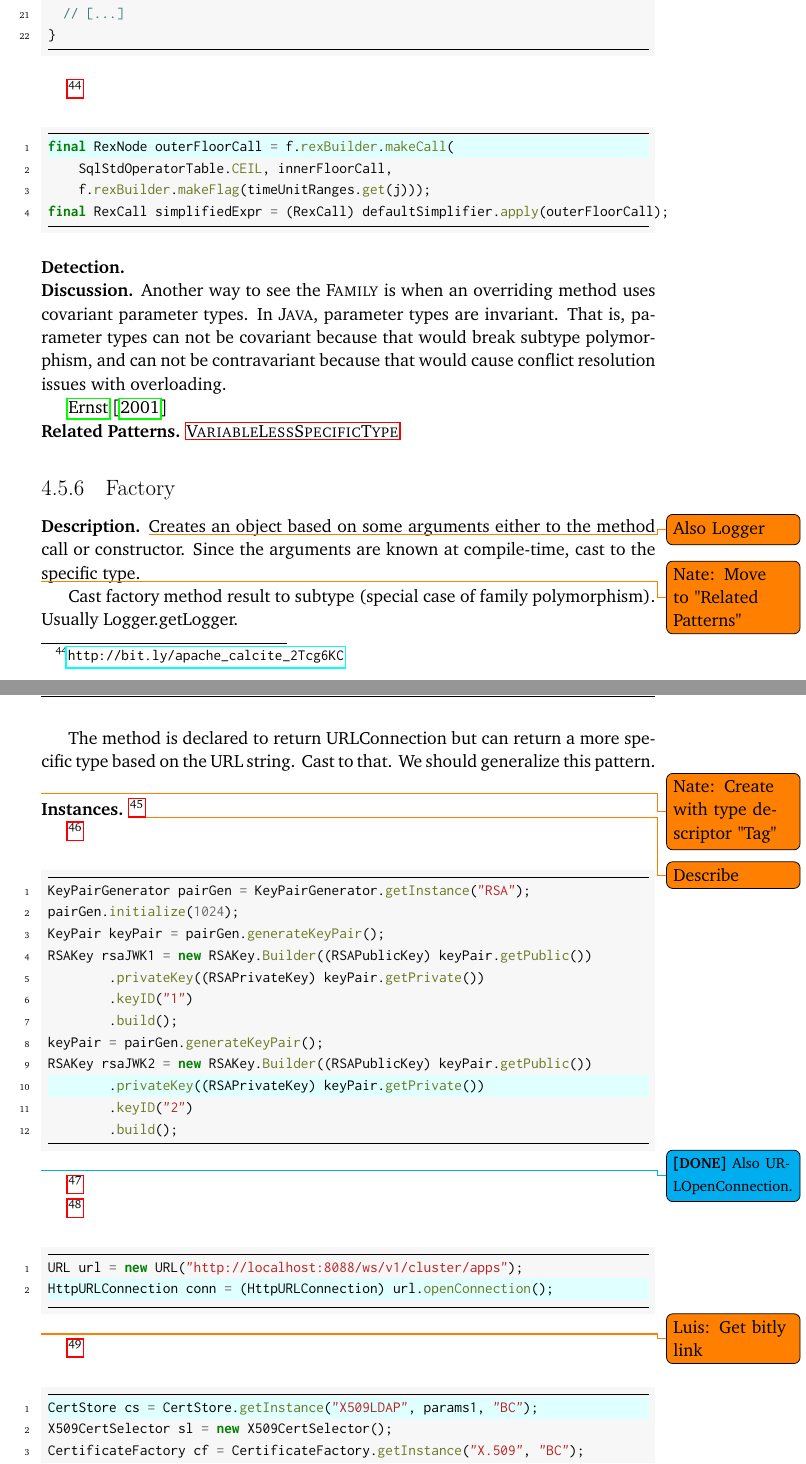
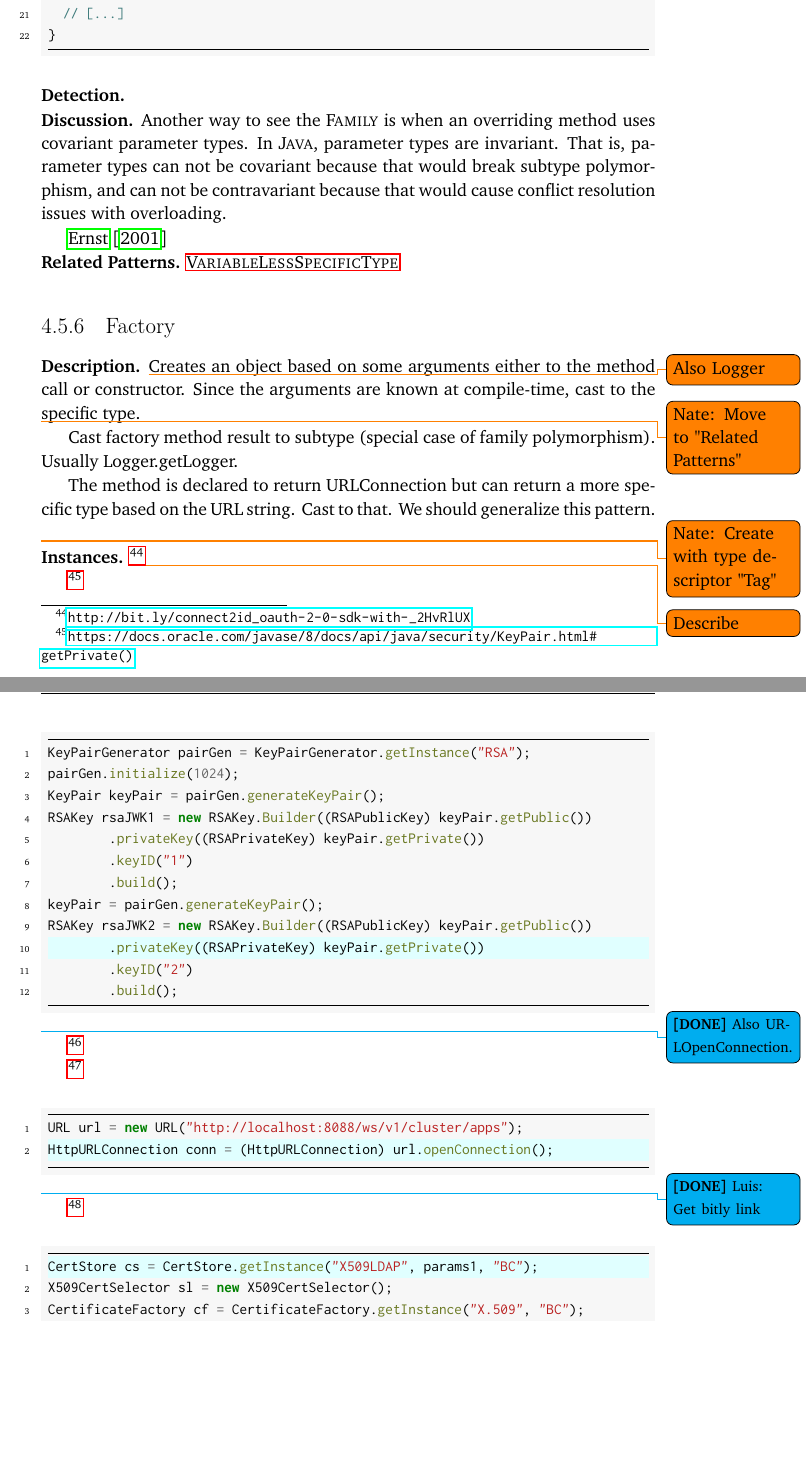
Before and after one commit to acuarica/phd-thesis, a LaTeX thesis (phd-thesis.tex, which reads chapters/casts/Factory.tex, chapters/casts/Family.tex): two parts of pages 83 and 84 of 158, joined at a grey line, cut so that both start at the same text, the shorter picture padded with empty space. Compiled offline with pdfLaTeX.

Commit message:
Removed examples.

```diff
--- a/chapters/casts/Factory.tex
+++ b/chapters/casts/Factory.tex
@@ -46,8 +46,8 @@ URL url = new URL("http://localhost:8088/ws/v1/cluster/apps");
 HttpURLConnection conn = (HttpURLConnection) url.openConnection();
 \end{minted}
 
-\todo{Luis: Get bitly link}
-\footnote{\url{}}
+\done{Luis: Get bitly link}
+\footnote{\url{http://bit.ly/bcgit_bc-java_2TEVScM}}
 
 %https://lgtm.com/projects/g/bcgit/bc-java/snapshot/dist-20740003-1524814812150/files/prov/src/test/java/org/bouncycastle/jce/provider/test/X509LDAPCertStoreTest.java?sort=name&dir=ASC&mode=heatmap#L241
 \begin{minted}[highlightlines=1]{java}
--- a/chapters/casts/Family.tex
+++ b/chapters/casts/Family.tex
@@ -97,16 +97,6 @@ public abstract class BaseExchange implements Exchange {
 }
 \end{minted}
 
-\footnote{\url{http://bit.ly/apache_calcite_2Tcg6KC}}
-
-%https://lgtm.com/projects/g/apache/calcite/snapshot/dist-21860106-1524814812150/files/core/src/test/java/org/apache/calcite/test/RexImplicationCheckerTest.java?sort=name&dir=ASC&mode=heatmap#L417
-\begin{minted}[highlightlines=1]{java}
-final RexNode outerFloorCall = f.rexBuilder.makeCall(
-    SqlStdOperatorTable.CEIL, innerFloorCall,
-    f.rexBuilder.makeFlag(timeUnitRanges.get(j)));
-final RexCall simplifiedExpr = (RexCall) defaultSimplifier.apply(outerFloorCall);
-\end{minted}
-
 \detection{}
 
 \discussion{}
```
Also changed, not shown: analysis/casts-5000.csv, analysis/patterns/table-pattern-5000-AccessPrivateField.pdf, analysis/patterns/table-pattern-5000-Clone.pdf, analysis/patterns/table-pattern-5000-Composite.pdf, analysis/patterns/table-pattern-5000-CovariantGeneric.pdf, analysis/patterns/table-pattern-5000-CovariantReturn.pdf, analysis/patterns/table-pattern-5000-CreateByClassLiteral.pdf, analysis/patterns/table-pattern-5000-Deserialization.pdf, analysis/patterns/table-pattern-5000-Equals.pdf, analysis/patterns/table-pattern-5000-Factory.pdf, analysis/patterns/table-pattern-5000-Family.pdf, analysis/patterns/table-pattern-5000-GenericArray.pdf, analysis/patterns/table-pattern-5000-GetByClassLiteral.pdf, analysis/patterns/table-pattern-5000-ImplicitIntersectionType.pdf, 30 more files.
